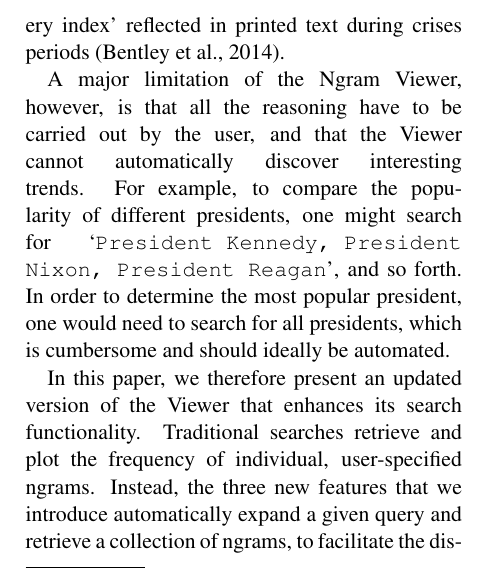
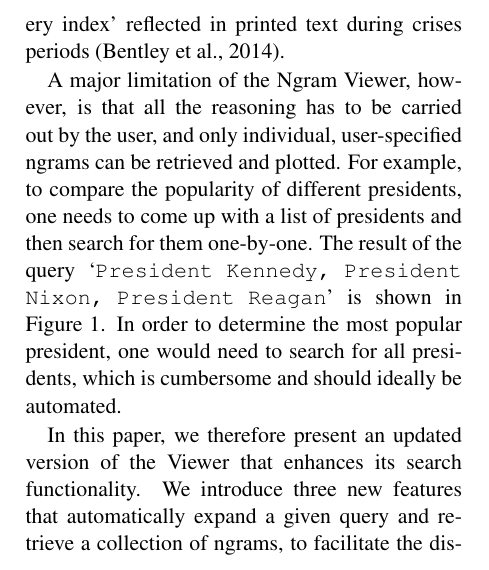
Before and after one commit to on2valhalla/ngram-viewer-acl2014, a LaTeX paper (acl2014.tex): part of one column of page 1 of 8, cut so that both start at the same text. Compiled offline with pdfLaTeX.

Commit message:
Edits in the intro

```diff
--- a/acl2014.tex
+++ b/acl2014.tex
@@ -71,6 +71,6 @@ The Google Books Ngram project facilitates the analysis of cultural, social and
 \end{figure}
 
-A major limitation of the Ngram Viewer, however, is that all the reasoning have to be carried out by the user, and that the Viewer cannot automatically discover interesting trends. For example, to compare the popularity of different presidents, one might search for `\query{President Kennedy, President Nixon, President Reagan}', and so forth. In order to determine the most popular president, one would need to search for all presidents, which is cumbersome and should ideally be automated.
+A major limitation of the Ngram Viewer, however, is that all the reasoning has to be carried out by the user, and only individual, user-specified ngrams can be retrieved and plotted. For example, to compare the popularity of different presidents, one needs to come up with a list of presidents and then search for them one-by-one. The result of the query `\query{President Kennedy, President Nixon, President Reagan}' is shown in Figure~\ref{fig:manual}. In order to determine the most popular president, one would need to search for all presidents, which is cumbersome and should ideally be automated.
 
 \begin{figure}[!t]
 \begin{subfigure}
@@ -88,7 +88,6 @@ A major limitation of the Ngram Viewer, however, is that all the reasoning have
 \caption{\raggedright In the new enhanced search features of the Ngram Viewer presented in this paper, a single query is automatically expanded to retrieve multiple related ngrams.\footnotemark{} From top to bottom, we show examples of the wildcard operator (`\query{*}'), the `\query{\_INF}' marker that results in morphological inflections,
 and the case insensitive search functionality. \label{fig:examples}}
 \end{figure}
-\footnotetext{We show fewer results in this figure than the ones returned by the Ngram Viewer due to space considerations.}
 
 \eat{\begin{figure*}[t]
 \centering
@@ -110,7 +109,7 @@ search functionality is shown in (c).}}}
 \end{figure*}
 \footnotetext{We show fewer results in this figure than the ones returned by the Ngram Viewer due to space considerations.}}
 
-In this paper, we therefore present an updated version of the Viewer that enhances its search functionality. Traditional searches retrieve and plot the frequency of individual, user-specified ngrams. Instead, the three new features that we introduce automatically expand a given query and retrieve a collection of ngrams, to facilitate the discovery of patterns in the underlying data. First, users can replace one query term with a placeholder symbol `\query{*}' (wildcard, henceforth), which will return the ten most frequent expansions of the wildcard in the corpus for the specified year range.
+In this paper, we therefore present an updated version of the Viewer that enhances its search functionality. We introduce three new features that automatically expand a given query and retrieve a collection of ngrams, to facilitate the discovery of patterns in the underlying data. First, users can replace one query term with a placeholder symbol `\query{*}' (wildcard, henceforth), which will return the ten most frequent expansions of the wildcard in the corpus for the specified year range.
 %Figure~\ref{fig:examples}(a) shows the automatically discovered increase in references to the University of California.
 Second, by adding a specific marker to any word in a query (`\query{\_INF}'), ngrams with all morphological inflections of that word will be retrieved.
 %Figure~\ref{fig:examples}(b) shows the four inflected forms of the word book in the ngram `book a hotel'.
```
Also changed, not shown: acl2014.tex (3 more changed lines).
